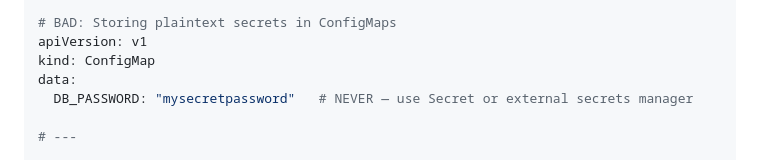
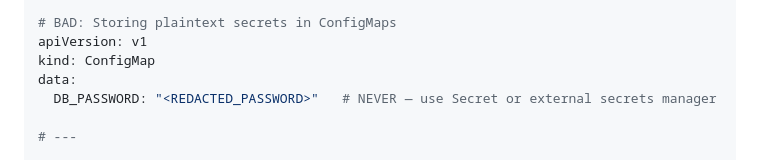
Before and after one commit to MvMukesh/everything-antigravity, a Markdown page: skills/kubernetes-patterns/SKILL.md, the part around the change. Drawn GitHub-style.

```diff
--- a/skills/kubernetes-patterns/SKILL.md
+++ b/skills/kubernetes-patterns/SKILL.md
@@ -695,7 +695,7 @@ resources:
 apiVersion: v1
 kind: ConfigMap
 data:
-  DB_PASSWORD: "mysecretpassword"   # NEVER — use Secret or external secrets manager
+  DB_PASSWORD: "<REDACTED_PASSWORD>"   # NEVER — use Secret or external secrets manager
 
 # ---
 
```
Also changed, not shown: skills/api-design/SKILL.md (+1 -1 lines).
